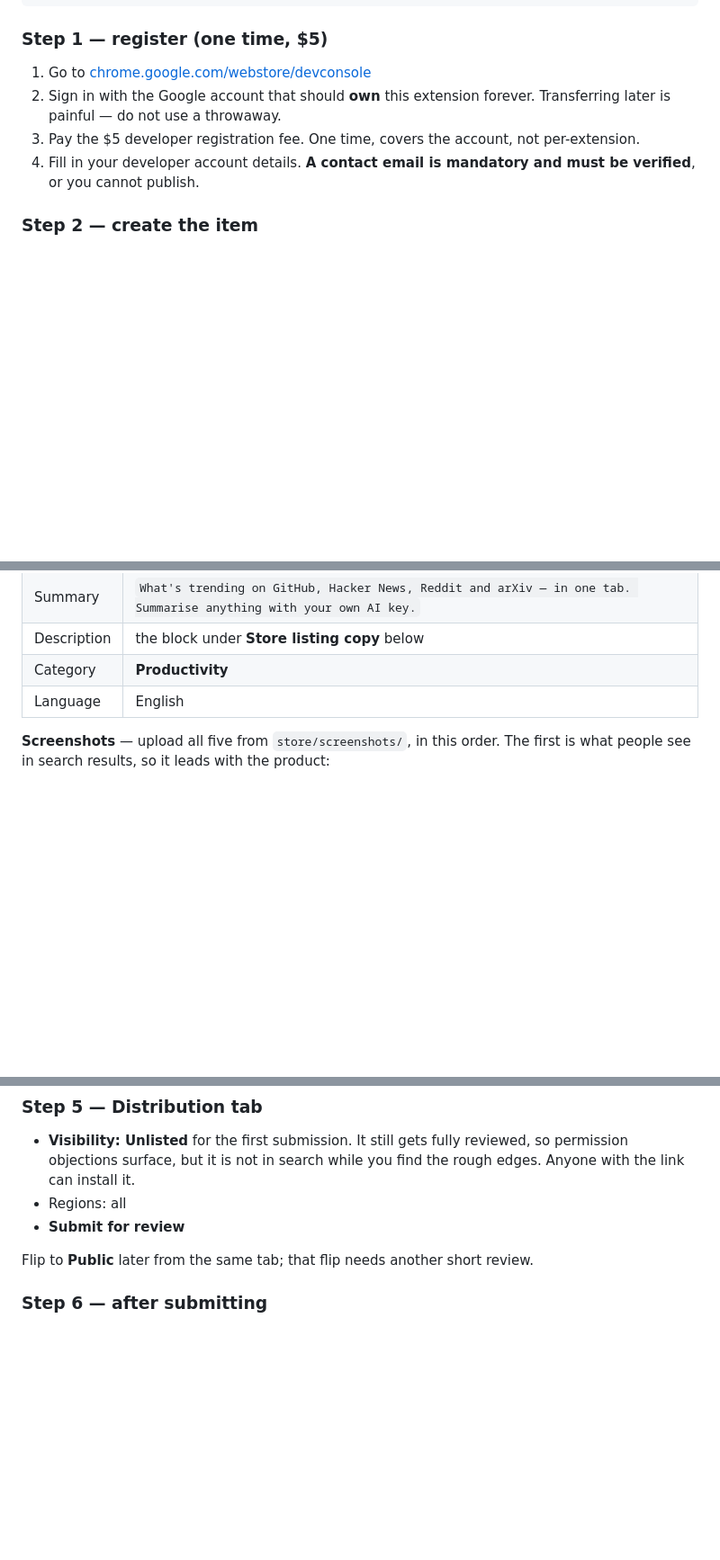
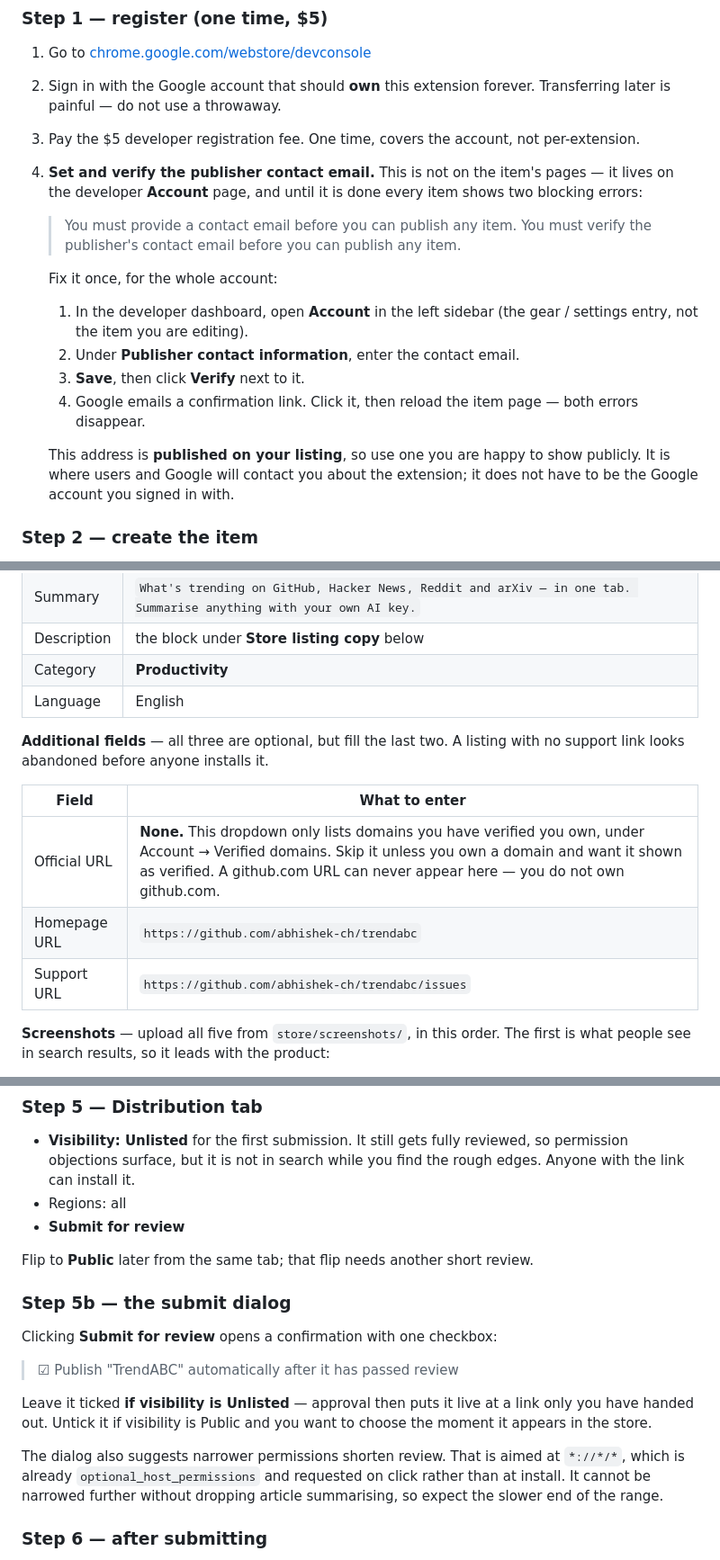
Before and after one commit to abhishek-ch/trendabc, a Markdown page: PUBLISHING.md, 3 parts joined by grey strips. Shown at 90% size. Drawn GitHub-style; blank space fills up the shorter version.

Commit message:
docs: publisher contact email, additional fields, submit dialog
The contact-email requirement blocks publishing but is set on the Account
page, not the item — worth writing down so the next version is not a hunt.

Co-Authored-By: Claude Opus 5 (1M context) <noreply@anthropic.com>
Claude-Session: https://claude.ai/code/session_01PZcDkgaDP8oY83JcjACvwm

```diff
--- a/PUBLISHING.md
+++ b/PUBLISHING.md
@@ -132,8 +132,25 @@ pnpm zip         # → .output/trendabc-0.1.0-chrome.zip
    Transferring later is painful — do not use a throwaway.
 3. Pay the $5 developer registration fee. One time, covers the account, not
    per-extension.
-4. Fill in your developer account details. **A contact email is mandatory and
-   must be verified**, or you cannot publish.
+4. **Set and verify the publisher contact email.** This is not on the item's
+   pages — it lives on the developer **Account** page, and until it is done every
+   item shows two blocking errors:
+
+   > You must provide a contact email before you can publish any item.
+   > You must verify the publisher's contact email before you can publish any item.
+
+   Fix it once, for the whole account:
+
+   1. In the developer dashboard, open **Account** in the left sidebar
+      (the gear / settings entry, not the item you are editing).
+   2. Under **Publisher contact information**, enter the contact email.
+   3. **Save**, then click **Verify** next to it.
+   4. Google emails a confirmation link. Click it, then reload the item page —
+      both errors disappear.
+
+   This address is **published on your listing**, so use one you are happy to
+   show publicly. It is where users and Google will contact you about the
+   extension; it does not have to be the Google account you signed in with.
 
 ### Step 2 — create the item
 
@@ -150,6 +167,15 @@ pnpm zip         # → .output/trendabc-0.1.0-chrome.zip
 | Description | the block under **Store listing copy** below |
 | Category | **Productivity** |
 | Language | English |
+
+**Additional fields** — all three are optional, but fill the last two. A listing
+with no support link looks abandoned before anyone installs it.
+
+| Field | What to enter |
+|---|---|
+| Official URL | **None.** This dropdown only lists domains you have verified you own, under Account → Verified domains. Skip it unless you own a domain and want it shown as verified. A github.com URL can never appear here — you do not own github.com. |
+| Homepage URL | `https://github.com/abhishek-ch/trendabc` |
+| Support URL | `https://github.com/abhishek-ch/trendabc/issues` |
 
 **Screenshots** — upload all five from `store/screenshots/`, in this order. The
 first is what people see in search results, so it leads with the product:
@@ -219,6 +245,21 @@ Paste the public URL of `PRIVACY.md`.
 - **Submit for review**
 
 Flip to **Public** later from the same tab; that flip needs another short review.
+
+### Step 5b — the submit dialog
+
+Clicking **Submit for review** opens a confirmation with one checkbox:
+
+> ☑ Publish "TrendABC" automatically after it has passed review
+
+Leave it ticked **if visibility is Unlisted** — approval then puts it live at a
+link only you have handed out. Untick it if visibility is Public and you want to
+choose the moment it appears in the store.
+
+The dialog also suggests narrower permissions shorten review. That is aimed at
+`*://*/*`, which is already `optional_host_permissions` and requested on click
+rather than at install. It cannot be narrowed further without dropping article
+summarising, so expect the slower end of the range.
 
 ### Step 6 — after submitting
 
```
